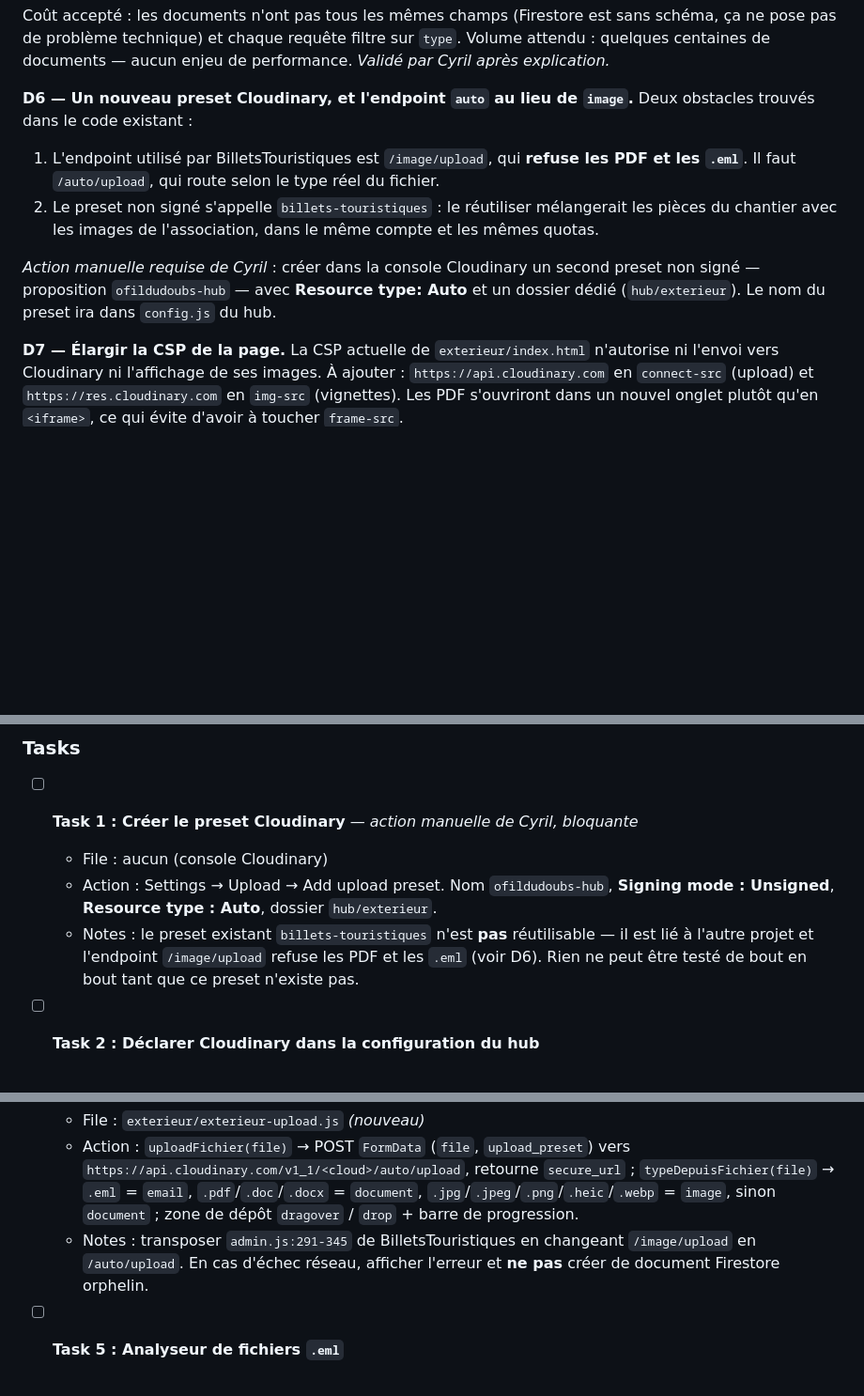
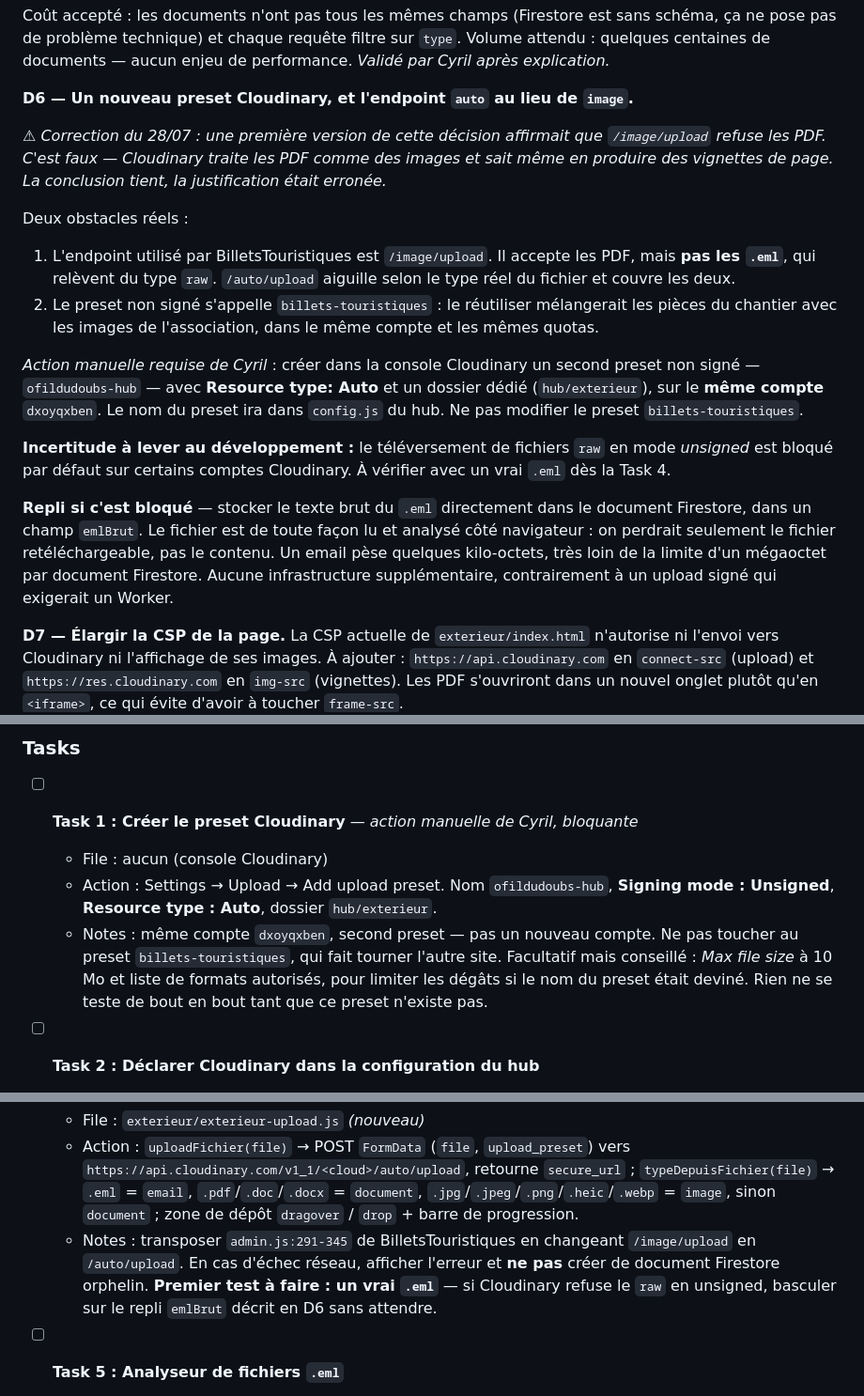
Before and after one commit to Cyril25/Admin, a Markdown page: _bmad-output/implementation-artifacts/tech-spec-exterieur-pilotage-chantier.md, 3 parts joined by grey strips. Shown at 94% size. GitHub-like rendering; blank space fills up the shorter version.

Commit message:
docs(spec): corriger D6 - /image/upload accepte les PDF
Affirmation fausse dans la premiere version : Cloudinary traite les PDF
comme des images. Seul le .eml releve du type raw, ce qui justifie
toujours /auto/upload mais pour une autre raison.

Ajoute aussi l'incertitude sur le raw en mode unsigned (bloque par
defaut sur certains comptes) et son repli sans infrastructure : stocker
le texte du .eml dans Firestore.

Co-Authored-By: Claude Opus 5 <noreply@anthropic.com>

```diff
--- a/_bmad-output/implementation-artifacts/tech-spec-exterieur-pilotage-chantier.md
+++ b/_bmad-output/implementation-artifacts/tech-spec-exterieur-pilotage-chantier.md
@@ -229,16 +229,35 @@ attendu : quelques centaines de documents — aucun enjeu de performance.
 *Validé par Cyril après explication.*
 
 **D6 — Un nouveau preset Cloudinary, et l'endpoint `auto` au lieu de `image`.**
-Deux obstacles trouvés dans le code existant :
-1. L'endpoint utilisé par BilletsTouristiques est `/image/upload`, qui **refuse les PDF
-   et les `.eml`**. Il faut `/auto/upload`, qui route selon le type réel du fichier.
+
+⚠ *Correction du 28/07 : une première version de cette décision affirmait que
+`/image/upload` refuse les PDF. C'est faux — Cloudinary traite les PDF comme des images
+et sait même en produire des vignettes de page. La conclusion tient, la justification
+était erronée.*
+
+Deux obstacles réels :
+1. L'endpoint utilisé par BilletsTouristiques est `/image/upload`. Il accepte les PDF,
+   mais **pas les `.eml`**, qui relèvent du type `raw`. `/auto/upload` aiguille selon le
+   type réel du fichier et couvre les deux.
 2. Le preset non signé s'appelle `billets-touristiques` : le réutiliser mélangerait les
    pièces du chantier avec les images de l'association, dans le même compte et les mêmes
    quotas.
 
 *Action manuelle requise de Cyril* : créer dans la console Cloudinary un second preset
-non signé — proposition `ofildudoubs-hub` — avec **Resource type: Auto** et un dossier
-dédié (`hub/exterieur`). Le nom du preset ira dans `config.js` du hub.
+non signé — `ofildudoubs-hub` — avec **Resource type: Auto** et un dossier dédié
+(`hub/exterieur`), sur le **même compte** `dxoyqxben`. Le nom du preset ira dans
+`config.js` du hub. Ne pas modifier le preset `billets-touristiques`.
+
+**Incertitude à lever au développement :** le téléversement de fichiers `raw` en mode
+*unsigned* est bloqué par défaut sur certains comptes Cloudinary. À vérifier avec un vrai
+`.eml` dès la Task 4.
+
+**Repli si c'est bloqué** — stocker le texte brut du `.eml` directement dans le document
+Firestore, dans un champ `emlBrut`. Le fichier est de toute façon lu et analysé côté
+navigateur : on perdrait seulement le fichier retéléchargeable, pas le contenu. Un email
+pèse quelques kilo-octets, très loin de la limite d'un mégaoctet par document Firestore.
+Aucune infrastructure supplémentaire, contrairement à un upload signé qui exigerait un
+Worker.
 
 **D7 — Élargir la CSP de la page.**
 La CSP actuelle de `exterieur/index.html` n'autorise ni l'envoi vers Cloudinary ni
@@ -406,9 +425,11 @@ Champs propres à chaque type :
   - File : aucun (console Cloudinary)
   - Action : Settings → Upload → Add upload preset. Nom `ofildudoubs-hub`,
     **Signing mode : Unsigned**, **Resource type : Auto**, dossier `hub/exterieur`.
-  - Notes : le preset existant `billets-touristiques` n'est **pas** réutilisable — il est
-    lié à l'autre projet et l'endpoint `/image/upload` refuse les PDF et les `.eml`
-    (voir D6). Rien ne peut être testé de bout en bout tant que ce preset n'existe pas.
+  - Notes : même compte `dxoyqxben`, second preset — pas un nouveau compte. Ne pas
+    toucher au preset `billets-touristiques`, qui fait tourner l'autre site. Facultatif
+    mais conseillé : *Max file size* à 10 Mo et liste de formats autorisés, pour limiter
+    les dégâts si le nom du preset était deviné. Rien ne se teste de bout en bout tant
+    que ce preset n'existe pas.
 
 - [ ] **Task 2 : Déclarer Cloudinary dans la configuration du hub**
   - File : `config.js`
@@ -438,7 +459,9 @@ Champs propres à chaque type :
     `dragover` / `drop` + barre de progression.
   - Notes : transposer `admin.js:291-345` de BilletsTouristiques en changeant
     `/image/upload` en `/auto/upload`. En cas d'échec réseau, afficher l'erreur et **ne
-    pas** créer de document Firestore orphelin.
+    pas** créer de document Firestore orphelin. **Premier test à faire : un vrai `.eml`**
+    — si Cloudinary refuse le `raw` en unsigned, basculer sur le repli `emlBrut` décrit
+    en D6 sans attendre.
 
 - [ ] **Task 5 : Analyseur de fichiers `.eml`**
   - File : `exterieur/exterieur-eml.js` *(nouveau)*
```
